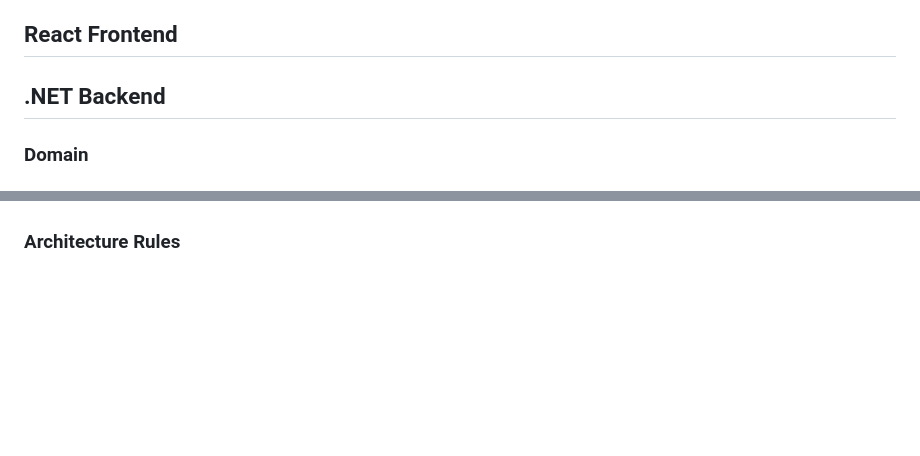
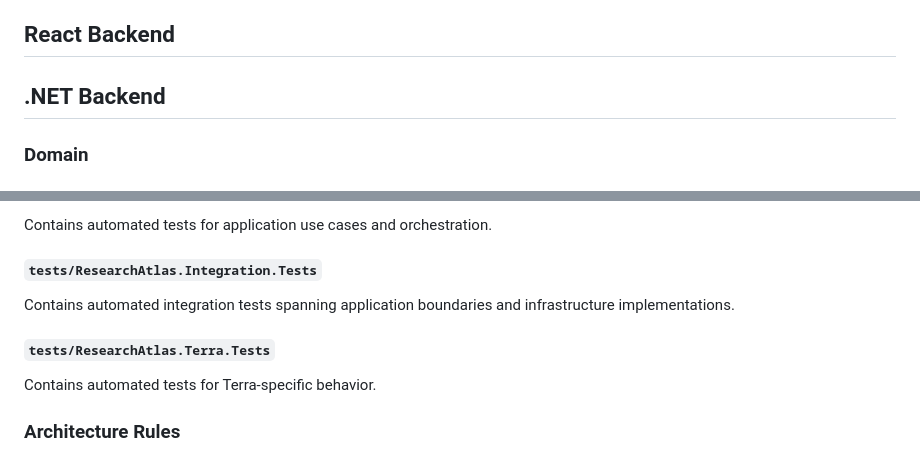
Before and after one commit to researchatlas-network/researchatlas, a Markdown page: AGENTS.md, 2 parts joined by grey strips. Drawn GitHub-style; blank space fills up the shorter version.

Commit message:
Improve AGENTS.md file

```diff
--- a/AGENTS.md
+++ b/AGENTS.md
@@ -60,7 +60,7 @@ Use English exclusively for project instructions, skills, class names, variables
 - A resolution is digitally signed by the issuing committee's chair and secretary and delivered to the applicant.
 
 
-## React Frontend
+## React Backend
 
 ## .NET Backend
 
@@ -163,3 +241,12 @@ Executable host for scheduled, queued, and long-running background work. It uses
+Contains automated tests for application use cases and orchestration.
+
+#### `tests/ResearchAtlas.Integration.Tests`
+
+Contains automated integration tests spanning application boundaries and infrastructure implementations.
+
+#### `tests/ResearchAtlas.Terra.Tests`
+
+Contains automated tests for Terra-specific behavior.
 
 ### Architecture Rules
 
```
Also changed, not shown: other parts of AGENTS.md (+132 -54 lines).
